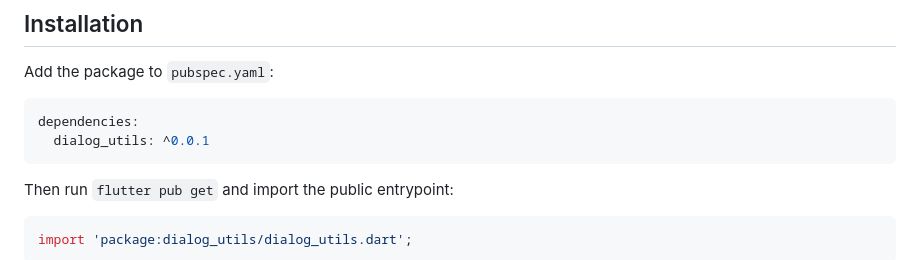
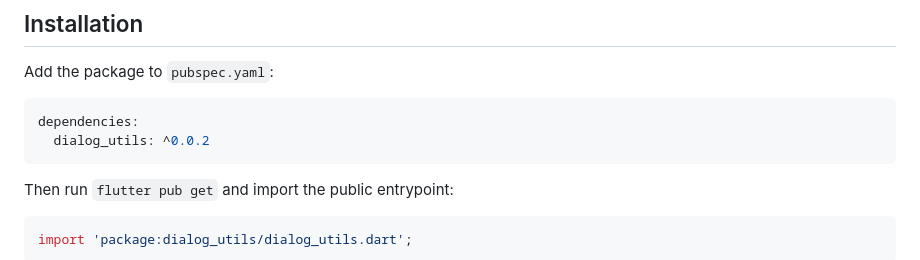
Before and after one commit to nessoftware-dev/dialog_utils, a Markdown page: README.md, the part around the change. Drawn GitHub-style.

Commit message:
version update in readme

````diff
--- a/README.md
+++ b/README.md
@@ -25,7 +25,7 @@ Add the package to `pubspec.yaml`:
 
 ```yaml
 dependencies:
-  dialog_utils: ^0.0.1
+  dialog_utils: ^0.0.2
 ```
 
 Then run `flutter pub get` and import the public entrypoint:
````
